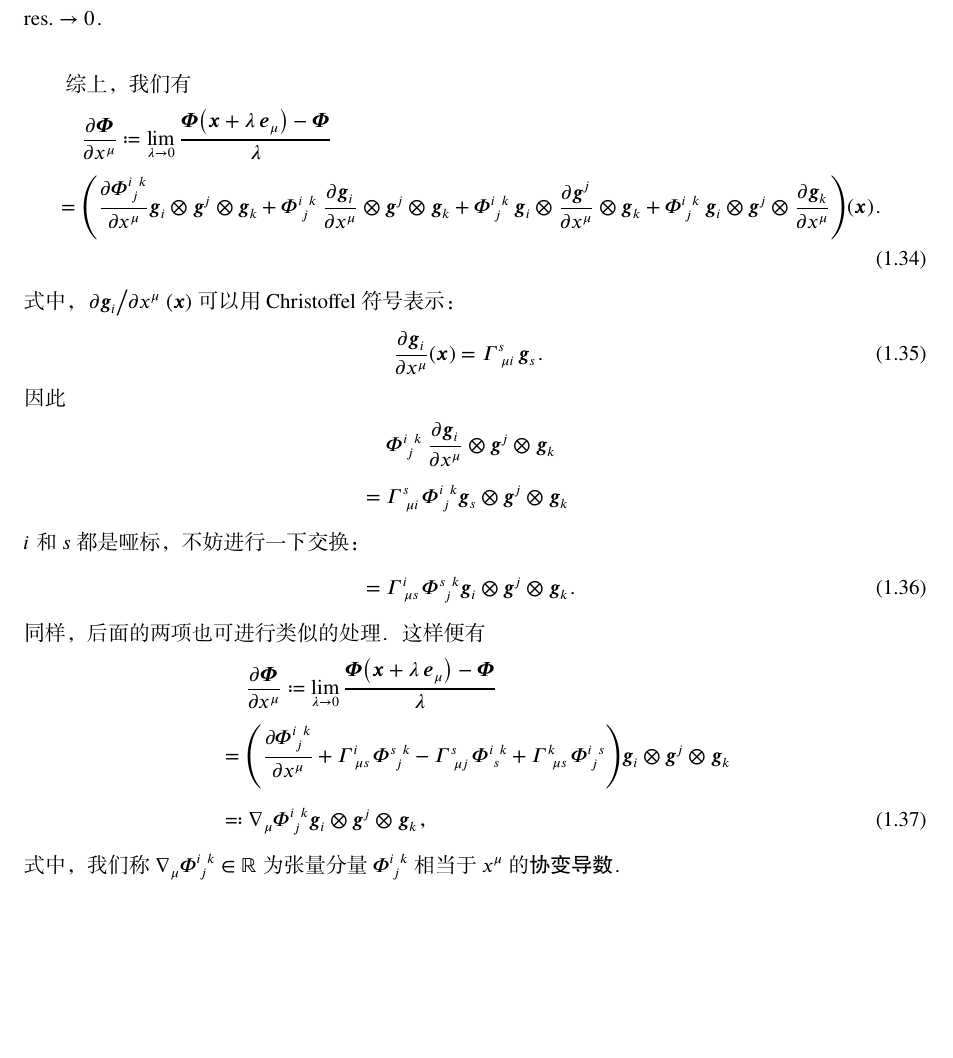
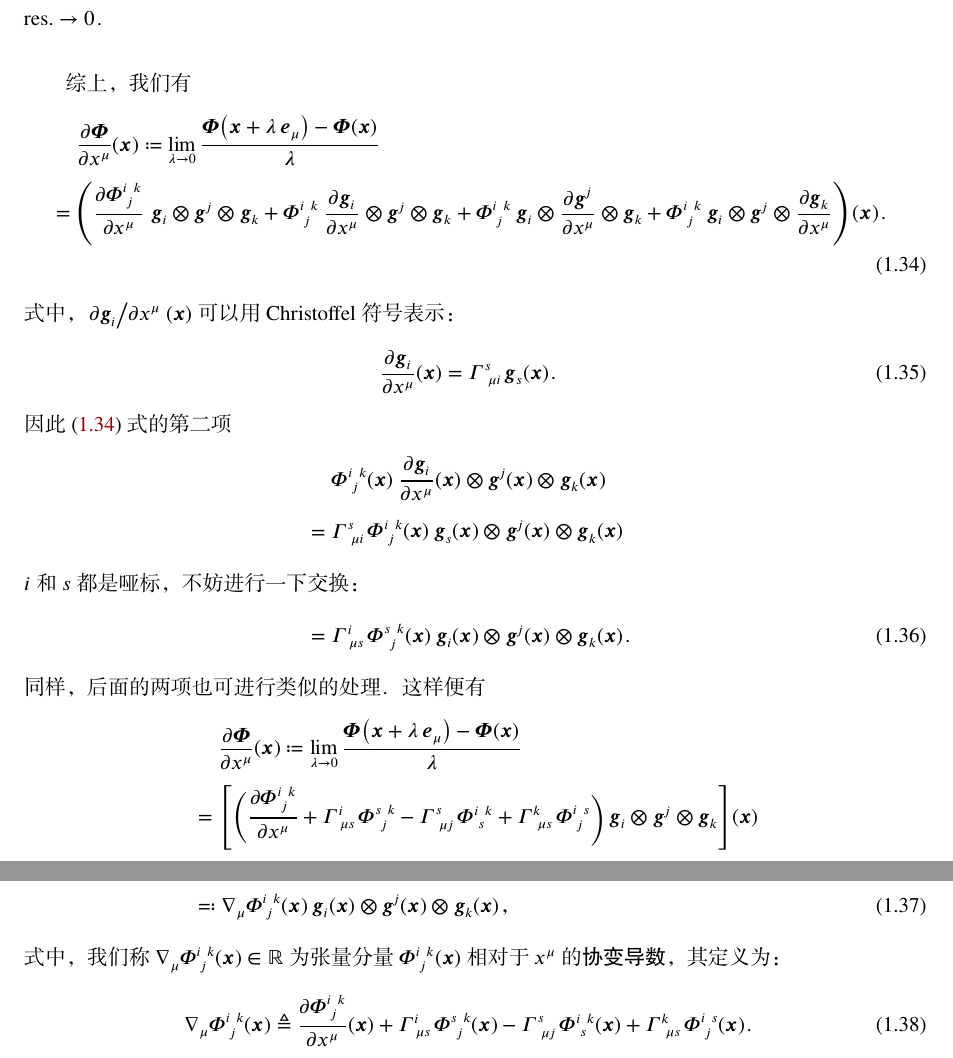
Before and after one commit to stone-zeng/notes-on-tensor, a LaTeX book (Notes.tex, which reads Chapters/Chapter4.tex): part of page 6 of 6 before the commit and two parts of pages 6 and 7 of 7 after it, the two joined at a grey line, cut so that both start at the same text, the shorter picture padded with empty space. The pictures show the PDF file Notes.pdf that the author committed with the source.

Commit message:
张量场的可微性-Part 01-张量场整体沿坐标曲线的偏导数

```diff
--- a/Chapters/Chapter4.tex
+++ b/Chapters/Chapter4.tex
@@ -407,46 +407,52 @@ $\lambda$ 有关。于是
 
 综上，我们有
 \begin{align}
-	&\alspace \pdv{\T{\Phi}}{x^\mu}  \coloneq
+	&\alspace \pdv{\T{\Phi}}{x^\mu} (\V{x})  \coloneq
 	\lim_{\lambda\to 0} \frac{\T{\Phi}\qty(\V{x}+\lambda\,\V{e}_\mu)
-		-\T{\Phi}} {\lambda} \notag \\
-	&=\qty(\pdv{\tensor{\Phi}{^i_j^k}}{x^\mu}
+		-\T{\Phi}(\V{x})} {\lambda} \notag \\
+	&=\qty(\pdv{\tensor{\Phi}{^i_j^k}}{x^\mu} \,\,
 		\V{g}_i\tp\V{g}^j\tp\V{g}_k
 	+\tensor{\Phi}{^i_j^k} \,\,
 		\pdv{\V{g}_i}{x^\mu} \tp\V{g}^j\tp\V{g}_k
 	+\tensor{\Phi}{^i_j^k} \,\,
 		\V{g}_i\tp\pdv{\V{g}^j}{x^\mu} \tp\V{g}_k
 	+\tensor{\Phi}{^i_j^k} \,\,
-		\V{g}_i\tp\V{g}^j\tp\pdv{\V{g}_k}{x^\mu}) (\V{x})
-	\fullstop
+		\V{g}_i\tp\V{g}^j\tp\pdv{\V{g}_k}{x^\mu}) \, (\V{x})
+	\fullstop \label{eq:张量场偏导数展开式}
 \end{align}
 式中，$\pdv*{\V{g}_i}{x^\mu} (\V{x})$ 可以用 Christoffel 符号表示：
 \begin{equation}
 	\pdv{\V{g}_i}{x^\mu} (\V{x})
-	=\ChristoffelB{\mu}{i}{s} \V{g}_s \fullstop
+	=\ChristoffelB{\mu}{i}{s} \V{g}_s (\V{x}) \fullstop
 \end{equation}
-因此
+因此 \eqref{eq:张量场偏导数展开式}~式的第二项
 \begin{align}
-	&\alspace\tensor{\Phi}{^i_j^k} \,\,
-		\pdv{\V{g}_i}{x^\mu} \tp\V{g}^j\tp\V{g}_k \notag \\
-	&=\ChristoffelB{\mu}{i}{s} \tensor{\Phi}{^i_j^k}
-		\V{g}_s\tp\V{g}^j\tp\V{g}_k \notag
+	&\alspace\tensor{\Phi}{^i_j^k} (\V{x}) \,\,
+		\pdv{\V{g}_i}{x^\mu} (\V{x})
+		\tp\V{g}^j(\V{x})\tp\V{g}_k(\V{x}) \notag \\
+	&=\ChristoffelB{\mu}{i}{s} \tensor{\Phi}{^i_j^k}(\V{x}) \,\,
+		\V{g}_s(\V{x})\tp\V{g}^j(\V{x})\tp\V{g}_k(\V{x}) \notag
 	\intertext{$i$ 和 $s$ 都是哑标，不妨进行一下交换：}
-	&=\ChristoffelB{\mu}{s}{i} \tensor{\Phi}{^s_j^k}
-		\V{g}_i\tp\V{g}^j\tp\V{g}_k \fullstop
+	&=\ChristoffelB{\mu}{s}{i} \tensor{\Phi}{^s_j^k}(\V{x}) \,\,
+		\V{g}_i(\V{x})\tp\V{g}^j(\V{x})\tp\V{g}_k(\V{x}) \fullstop
 \end{align}
 同样，后面的两项也可进行类似的处理。这样便有
 \begin{align}
-	&\alspace \pdv{\T{\Phi}}{x^\mu}  \coloneq
+	&\alspace \pdv{\T{\Phi}}{x^\mu} (\V{x}) \coloneq
 	\lim_{\lambda\to 0} \frac{\T{\Phi}\qty(\V{x}+\lambda\,\V{e}_\mu)
-		-\T{\Phi}} {\lambda} \notag \\
-	&=\qty(\pdv{\tensor{\Phi}{^i_j^k}}{x^\mu}
+		-\T{\Phi}(\V{x})} {\lambda} \notag \\
+	&=\qty[\qty\Bigg(\pdv{\tensor{\Phi}{^i_j^k}}{x^\mu}
 		+\ChristoffelB{\mu}{s}{i} \tensor{\Phi}{^s_j^k}
 		-\ChristoffelB{\mu}{j}{s} \tensor{\Phi}{^i_s^k}
-		+\ChristoffelB{\mu}{s}{k} \tensor{\Phi}{^i_j^s})
-		\V{g}_i\tp\V{g}^j\tp\V{g}_k \notag \\
-	&\eqcolon \nabla_\mu \tensor{\Phi}{^i_j^k}
-		\V{g}_i\tp\V{g}^j\tp\V{g}_k \comma
+		+\ChristoffelB{\mu}{s}{k} \tensor{\Phi}{^i_j^s}) \,
+		\V{g}_i\tp\V{g}^j\tp\V{g}_k] (\V{x}) \notag \\
+	&\eqcolon \nabla_\mu \tensor{\Phi}{^i_j^k} (\V{x}) \,\,
+		\V{g}_i(\V{x})\tp\V{g}^j(\V{x})\tp\V{g}_k(\V{x}) \comma
 \end{align}
-式中，我们称 $\nabla_\mu \tensor{\Phi}{^i_j^k}\in\realR$ 为张量分量
-$\tensor{\Phi}{^i_j^k}$ 相当于 $x^\mu$ 的\emphA{协变导数}。
+式中，我们称 $\nabla_\mu \tensor{\Phi}{^i_j^k}(\V{x})\in\realR$
+为张量分量 $\tensor{\Phi}{^i_j^k}(\V{x})$ 相对于 $x^\mu$
+的\emphA{协变导数}，其定义为：
+\begin{equation}
+	\nabla_\mu \tensor{\Phi}{^i_j^k} (\V{x}) \defeq
+	\pdv{\tensor{\Phi}{^i_j^k}}{x^\mu} (\V{x})
+	+\ChristoffelB{\mu}{s}{i} \tensor{\Phi}{^s_j^k}(\V{x})
```
Also changed, not shown: Notes.pdf, Chapters/Chapter4.tex (10 more changed lines).
